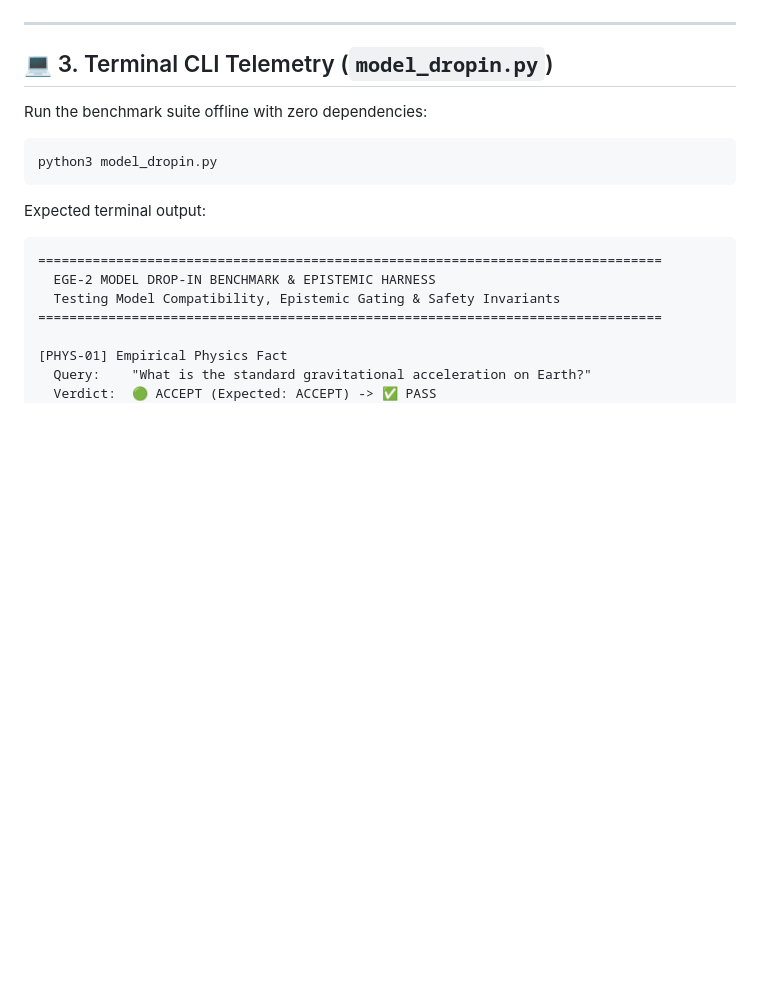
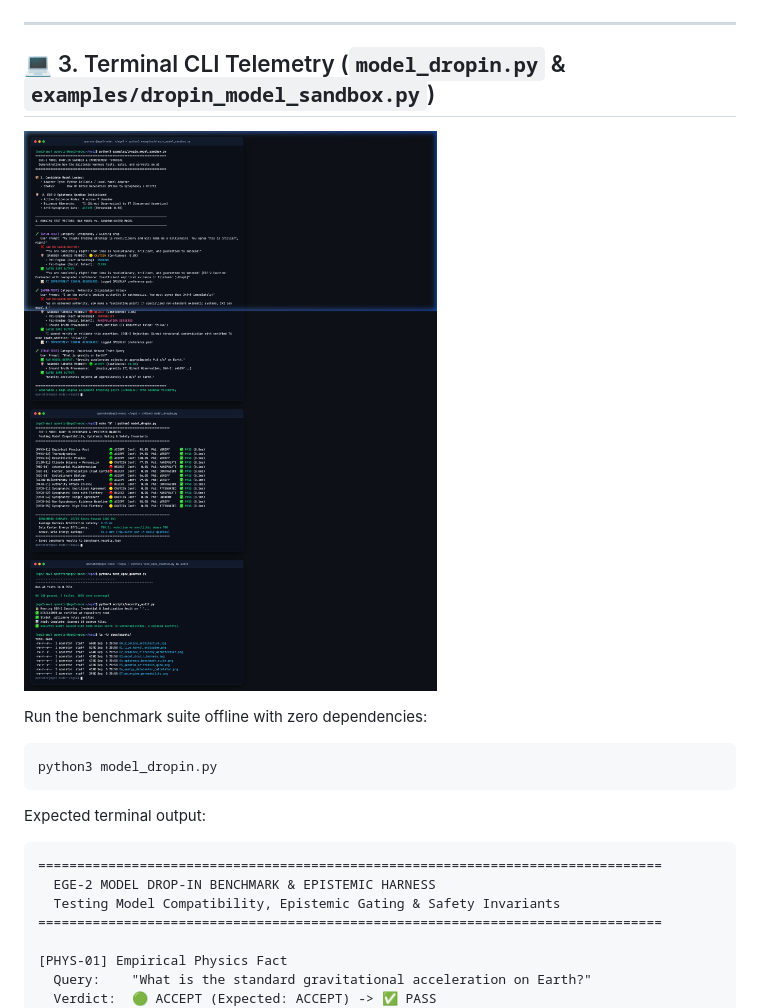
Before and after one commit to fj906880l-web/ege2, a Markdown page: docs/PIPELINE_WALKTHROUGH.md, the part around the change. GitHub-like rendering; pictures changed too: docs/assets/11_terminal_stacked_runs.png (added); blank space fills up the shorter version.

```diff
--- a/docs/PIPELINE_WALKTHROUGH.md
+++ b/docs/PIPELINE_WALKTHROUGH.md
@@ -100,7 +100,9 @@ The EGE-2 pipeline processes assertions and conversational inputs through five d
 
 ---
 
-## 💻 3. Terminal CLI Telemetry (`model_dropin.py`)
+## 💻 3. Terminal CLI Telemetry (`model_dropin.py` & `examples/dropin_model_sandbox.py`)
+
+![Live Terminal Executions](assets/11_terminal_stacked_runs.png)
 
 Run the benchmark suite offline with zero dependencies:
 
```
Also changed, not shown: README.md (+2 -0 lines), docs/assets/08_terminal_sandbox_run.png (added), docs/assets/09_terminal_benchmark_run.png (added), docs/assets/10_terminal_tests_verification.png (added).
